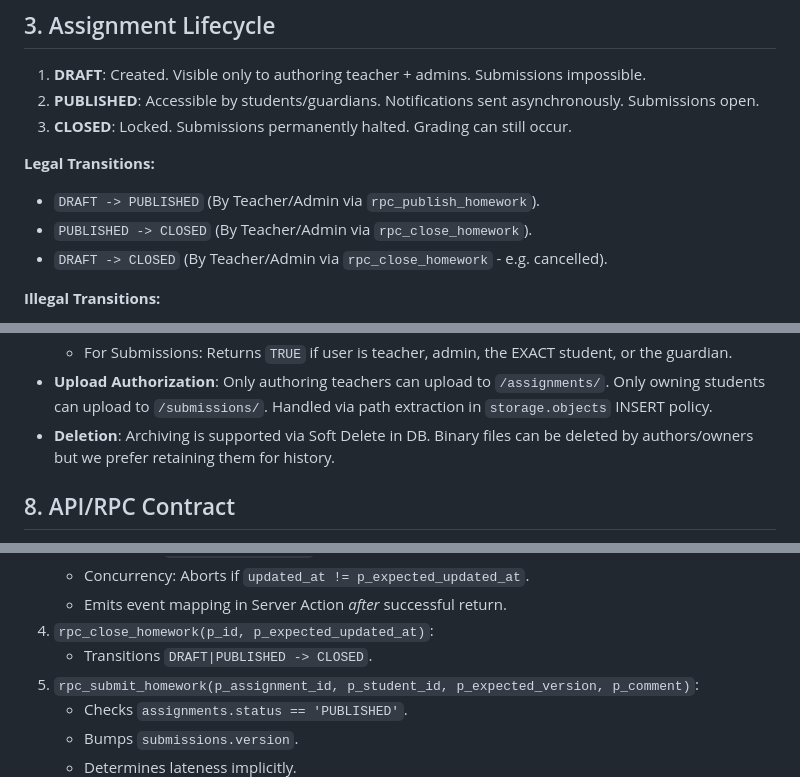
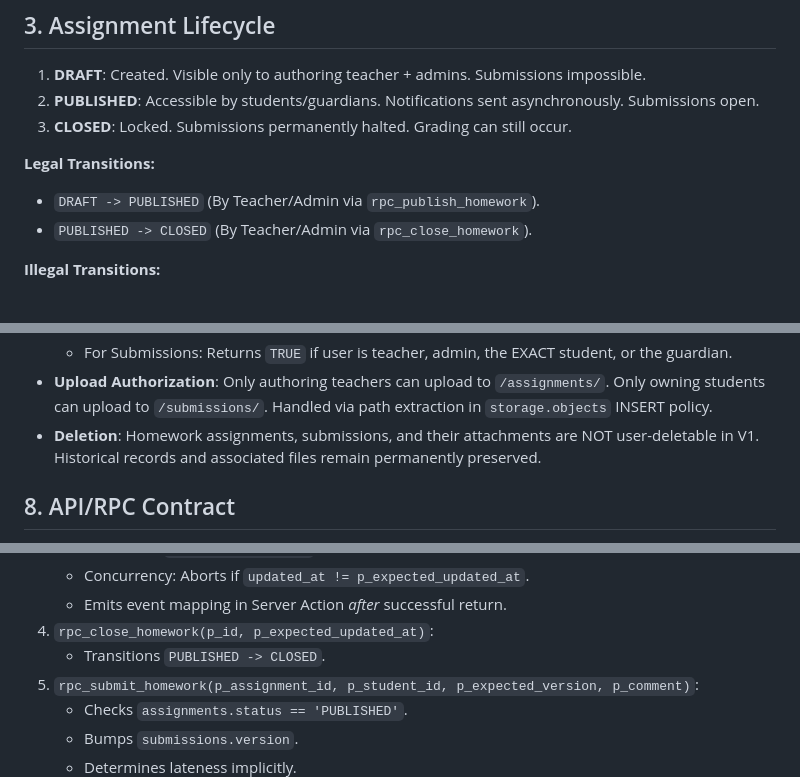
Before and after one commit to krishbindal/ERP-1, a Markdown page: SchoolOS_Master_Specification_FINAL/modules/06_HOMEWORK_LEARNING.md, 3 parts joined by grey strips. GitHub-like rendering.

Commit message:
docs: fix homework lifecycle and deletion contradictions

```diff
--- a/SchoolOS_Master_Specification_FINAL/modules/06_HOMEWORK_LEARNING.md
+++ b/SchoolOS_Master_Specification_FINAL/modules/06_HOMEWORK_LEARNING.md
@@ -104,7 +104,6 @@ The Homework & Learning module operates inside the operational Branch boundaries
 **Legal Transitions:**
 - `DRAFT -> PUBLISHED` (By Teacher/Admin via `rpc_publish_homework`).
 - `PUBLISHED -> CLOSED` (By Teacher/Admin via `rpc_close_homework`).
-- `DRAFT -> CLOSED` (By Teacher/Admin via `rpc_close_homework` - e.g. cancelled).
 
 **Illegal Transitions:**
 - `PUBLISHED -> DRAFT` (Prevents hiding already visible work).
@@ -174,7 +173,7 @@ Client-selected section/teacher IDs are discarded during RPC processing; the ser
   - For Assignments: Returns `TRUE` if user is teacher of the section, branch admin, enrolled student, or guardian.
   - For Submissions: Returns `TRUE` if user is teacher, admin, the EXACT student, or the guardian.
 - **Upload Authorization**: Only authoring teachers can upload to `/assignments/`. Only owning students can upload to `/submissions/`. Handled via path extraction in `storage.objects` INSERT policy.
-- **Deletion**: Archiving is supported via Soft Delete in DB. Binary files can be deleted by authors/owners but we prefer retaining them for history.
+- **Deletion**: Homework assignments, submissions, and their attachments are NOT user-deletable in V1. Historical records and associated files remain permanently preserved.
 
 ## 8. API/RPC Contract
 
@@ -191,7 +190,7 @@ All state mutations occur inside atomic PostgreSQL RPCs utilizing Optimistic Con
    - Concurrency: Aborts if `updated_at != p_expected_updated_at`.
    - Emits event mapping in Server Action *after* successful return.
 4. `rpc_close_homework(p_id, p_expected_updated_at)`:
-   - Transitions `DRAFT|PUBLISHED -> CLOSED`.
+   - Transitions `PUBLISHED -> CLOSED`.
 5. `rpc_submit_homework(p_assignment_id, p_student_id, p_expected_version, p_comment)`:
    - Checks `assignments.status == 'PUBLISHED'`.
    - Bumps `submissions.version`.
```
Also changed, not shown: docs/PHASE_5_HOMEWORK_DECISION_CONTRACT.md (+1 -1 lines).
